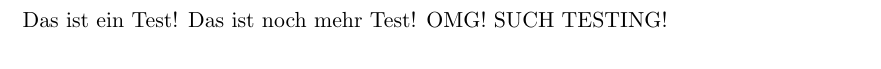
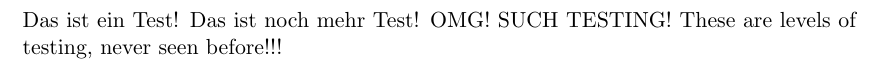
Before and after one commit to riserobotics/rise-handbook, a LaTeX document (main.tex, which reads chapters/einfuehrung.tex): part of page 2 of 4, cut so that both start at the same text. Compiled offline with pdfLaTeX.

Commit message:
Even more pipline testing...

```diff
--- a/chapters/einfuehrung.tex
+++ b/chapters/einfuehrung.tex
@@ -1,5 +1,5 @@
 \section{Einfuehrung}
 
-Das ist ein Test! Das ist noch mehr Test! OMG! SUCH TESTING!
+Das ist ein Test! Das ist noch mehr Test! OMG! SUCH TESTING! These are levels of testing, never seen before!!!
 
 \newpage
```
